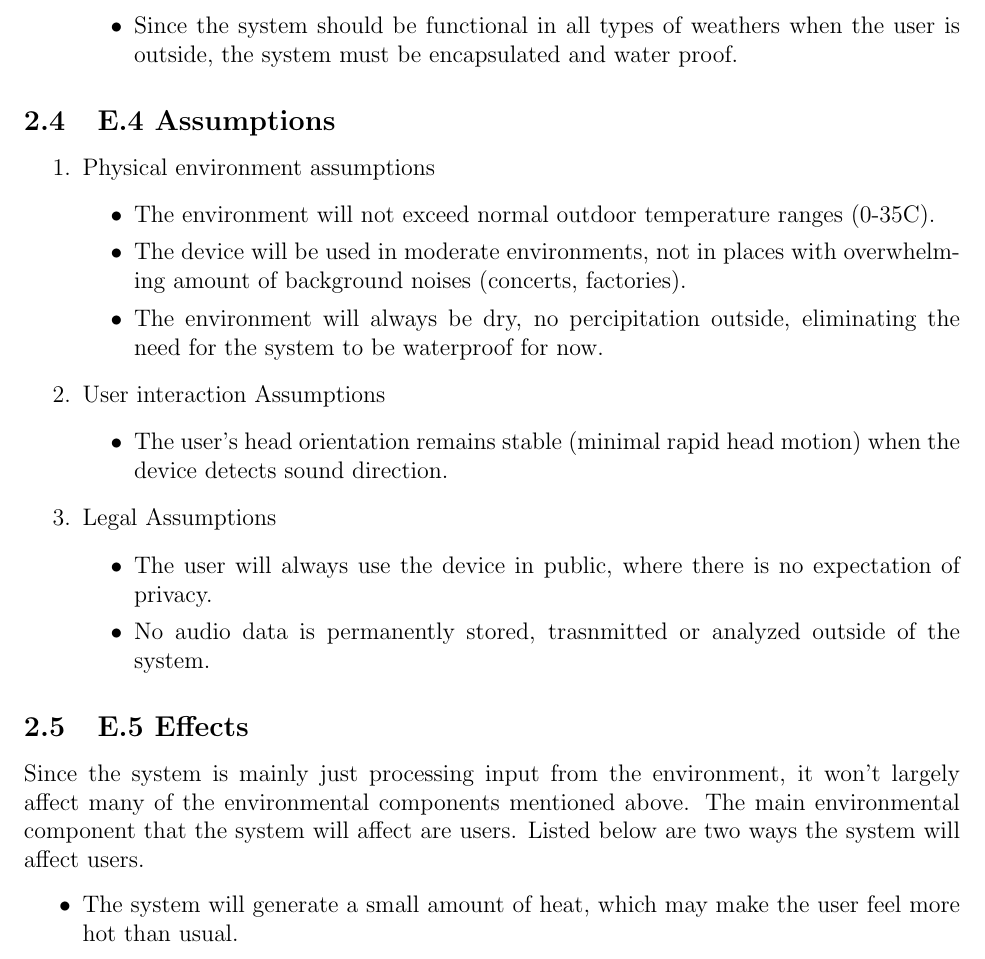
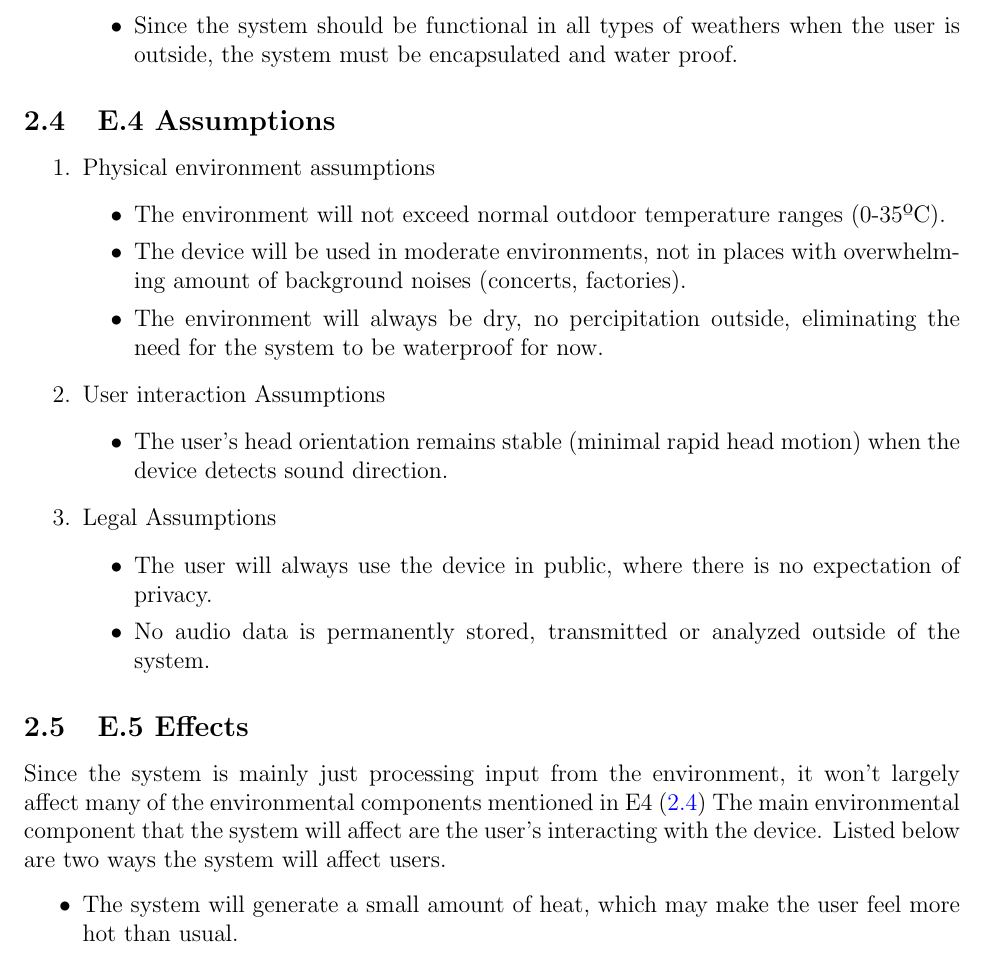
Before and after one commit to Team6-SixSense/audio360, a LaTeX document (docs/SRS/SRS.tex): part of page 12 of 38, cut so that both start at the same text. Compiled offline with pdfLaTeX.

Commit message:
fix[SRS] - issue#118: Addressing PR feedback

```diff
--- a/docs/SRS/SRS.tex
+++ b/docs/SRS/SRS.tex
@@ -487,12 +487,12 @@ requirements.
 \end{enumerate}
 
 
-\subsection{E.4 Assumptions}
+\subsection{E.4 Assumptions} \label{item: E.4}
 
 \begin{enumerate}
   \item Physical environment assumptions
   \begin{itemize}
-    \item The environment will not exceed normal outdoor temperature ranges (0-35C).
+    \item The environment will not exceed normal outdoor temperature ranges (0-35ºC).
     \item The device will be used in moderate environments, not in places with overwhelming amount of background noises (concerts, factories).
     \item The environment will always be dry, no percipitation outside, eliminating the need for the system to be waterproof for now.
   \end{itemize}
@@ -505,14 +505,14 @@ requirements.
   \item Legal Assumptions
   \begin{itemize}
     \item The user will always use the device in public, where there is no expectation of privacy.
-    \item No audio data is permanently stored, trasnmitted or analyzed outside of the system.
+    \item No audio data is permanently stored, transmitted or analyzed outside of the system.
   \end{itemize}
 \end{enumerate}
 
 \subsection{E.5 Effects}
 
-Since the system is mainly just processing input from the environment, it won't largely affect many of the environmental components mentioned above.
-The main environmental component that the system will affect are users. Listed below are two ways the system will affect users.
+Since the system is mainly just processing input from the environment, it won't largely affect many of the environmental components mentioned in E4 (\ref{item: E.4})
+The main environmental component that the system will affect are the user's interacting with the device. Listed below are two ways the system will affect users.
 \begin{itemize}
   \item The system will generate a small amount of heat, which may make the user feel more hot than usual.
   \item The system will raise awareness of the user's surroudings, reducing the likelihood of accidents when in public.
```
